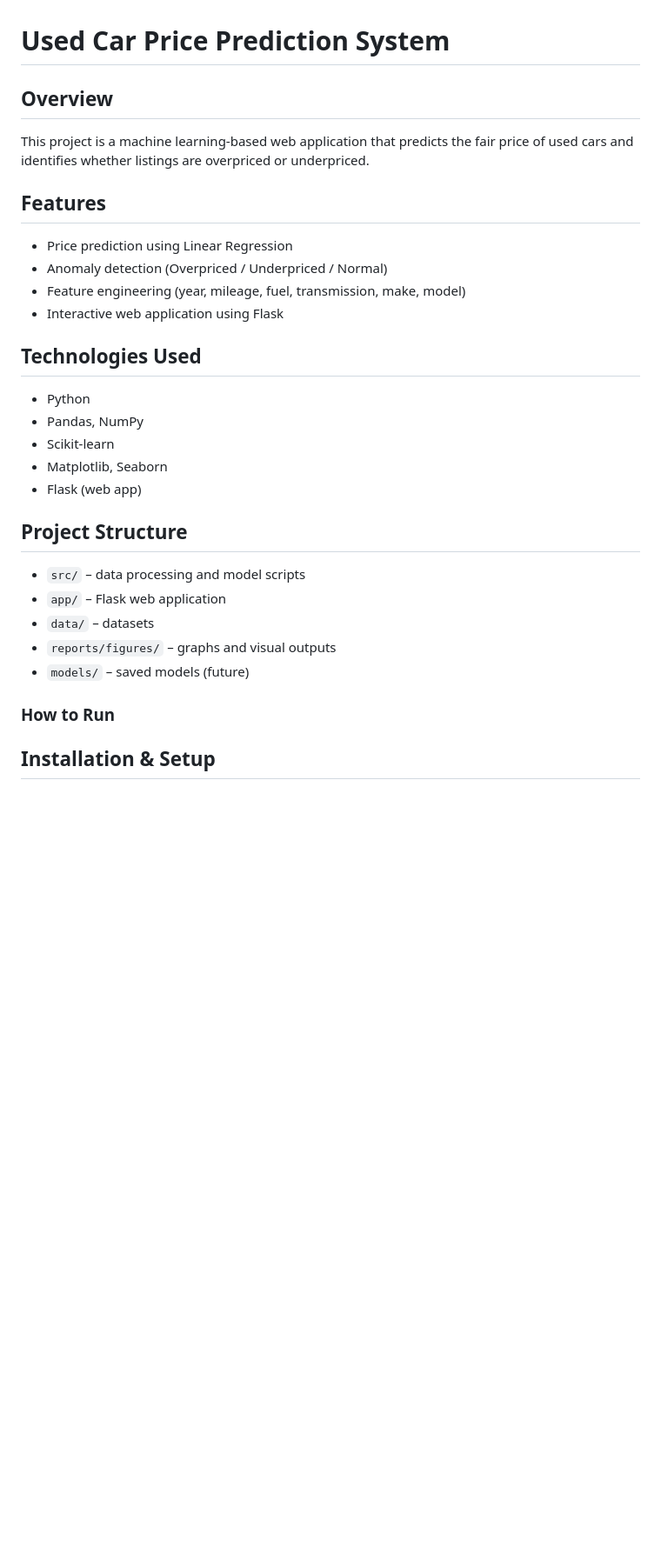
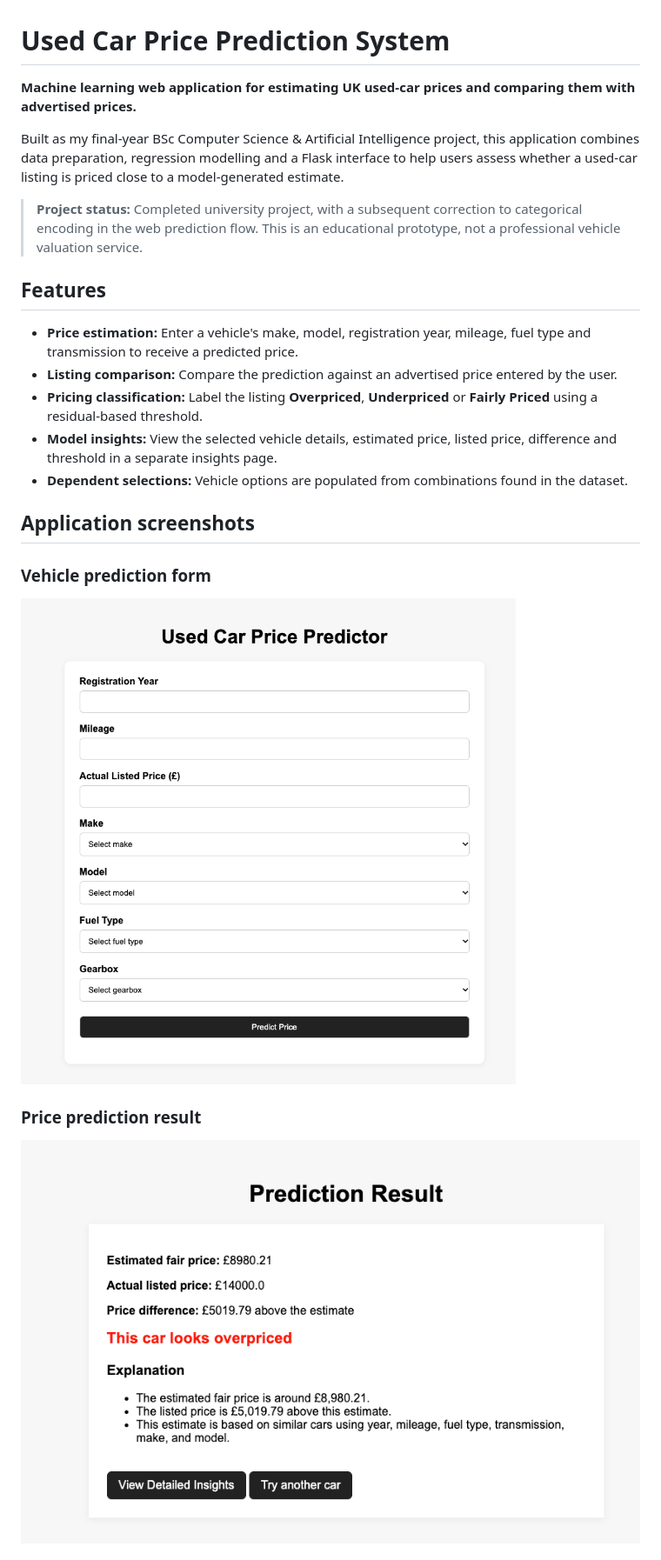
Before and after one commit to PNT927/used_car_price_prediction, a Markdown page: README.md, the part around one of its changes. Shown at 87% size. GitHub-like rendering; pictures changed too: screenshots/homepage.png (added), screenshots/prediction-result.png (added); blank space fills up the shorter version.

Commit message:
docs: improve README and fix car prediction encoding

```diff
--- a/README.md
+++ b/README.md
@@ -1,29 +1,24 @@
 # Used Car Price Prediction System
 
-## Overview
-This project is a machine learning-based web application that predicts the fair price of used cars and identifies whether listings are overpriced or underpriced.
+**Machine learning web application for estimating UK used-car prices and comparing them with advertised prices.**
+
+Built as my final-year BSc Computer Science & Artificial Intelligence project, this application combines data preparation, regression modelling and a Flask interface to help users assess whether a used-car listing is priced close to a model-generated estimate.
+
+> **Project status:** Completed university project, with a subsequent correction to categorical encoding in the web prediction flow. This is an educational prototype, not a professional vehicle valuation service.
 
 ## Features
-- Price prediction using Linear Regression
-- Anomaly detection (Overpriced / Underpriced / Normal)
-- Feature engineering (year, mileage, fuel, transmission, make, model)
-- Interactive web application using Flask
 
-## Technologies Used
-- Python
-- Pandas, NumPy
-- Scikit-learn
-- Matplotlib, Seaborn
-- Flask (web app)
+- **Price estimation:** Enter a vehicle's make, model, registration year, mileage, fuel type and transmission to receive a predicted price.
+- **Listing comparison:** Compare the prediction against an advertised price entered by the user.
+- **Pricing classification:** Label the listing **Overpriced**, **Underpriced** or **Fairly Priced** using a residual-based threshold.
+- **Model insights:** View the selected vehicle details, estimated price, listed price, difference and threshold in a separate insights page.
+- **Dependent selections:** Vehicle options are populated from combinations found in the dataset.
 
-## Project Structure
-- `src/` – data processing and model scripts
-- `app/` – Flask web application
-- `data/` – datasets
-- `reports/figures/` – graphs and visual outputs
-- `models/` – saved models (future)
+## Application screenshots
 
-### How to Run
+### Vehicle prediction form
+![Vehicle details form](screenshots/homepage.png)
 
-## Installation & Setup
+### Price prediction result
+![Predicted price and listing classification](screenshots/prediction-result.png)
 
```
Also changed, not shown: other parts of README.md (+137 -39 lines), screenshots/model-insights.png (added), 1 other file.
